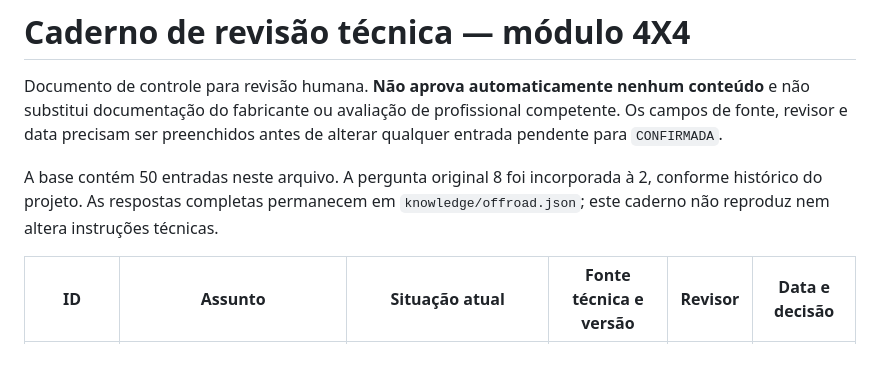
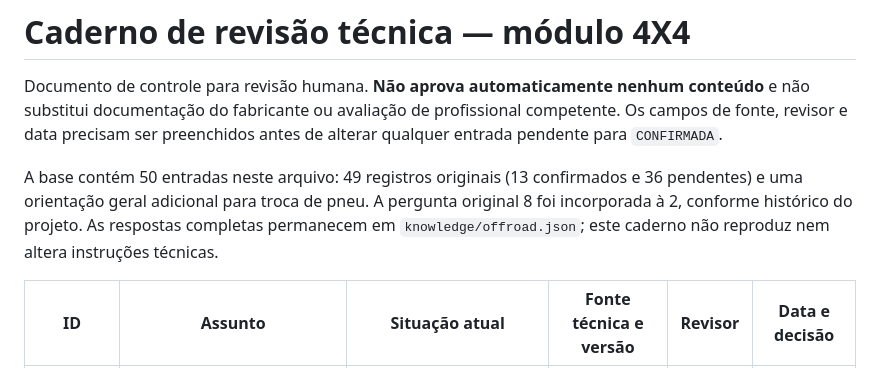
Before and after one commit to oscaveras-a11y/CryptoBots, a Markdown page: docs/CADERNO-REVISAO-4X4.md, the part around the change. Drawn GitHub-style.

Commit message:
Distingue registros originais de orientação geral adicional

```diff
--- a/docs/CADERNO-REVISAO-4X4.md
+++ b/docs/CADERNO-REVISAO-4X4.md
@@ -2,7 +2,7 @@
 
 Documento de controle para revisão humana. **Não aprova automaticamente nenhum conteúdo** e não substitui documentação do fabricante ou avaliação de profissional competente. Os campos de fonte, revisor e data precisam ser preenchidos antes de alterar qualquer entrada pendente para `CONFIRMADA`.
 
-A base contém 50 entradas neste arquivo. A pergunta original 8 foi incorporada à 2, conforme histórico do projeto. As respostas completas permanecem em `knowledge/offroad.json`; este caderno não reproduz nem altera instruções técnicas.
+A base contém 50 entradas neste arquivo: 49 registros originais (13 confirmados e 36 pendentes) e uma orientação geral adicional para troca de pneu. A pergunta original 8 foi incorporada à 2, conforme histórico do projeto. As respostas completas permanecem em `knowledge/offroad.json`; este caderno não reproduz nem altera instruções técnicas.
 
 | ID | Assunto | Situação atual | Fonte técnica e versão | Revisor | Data e decisão |
 |---|---|---|---|---|---|
```
